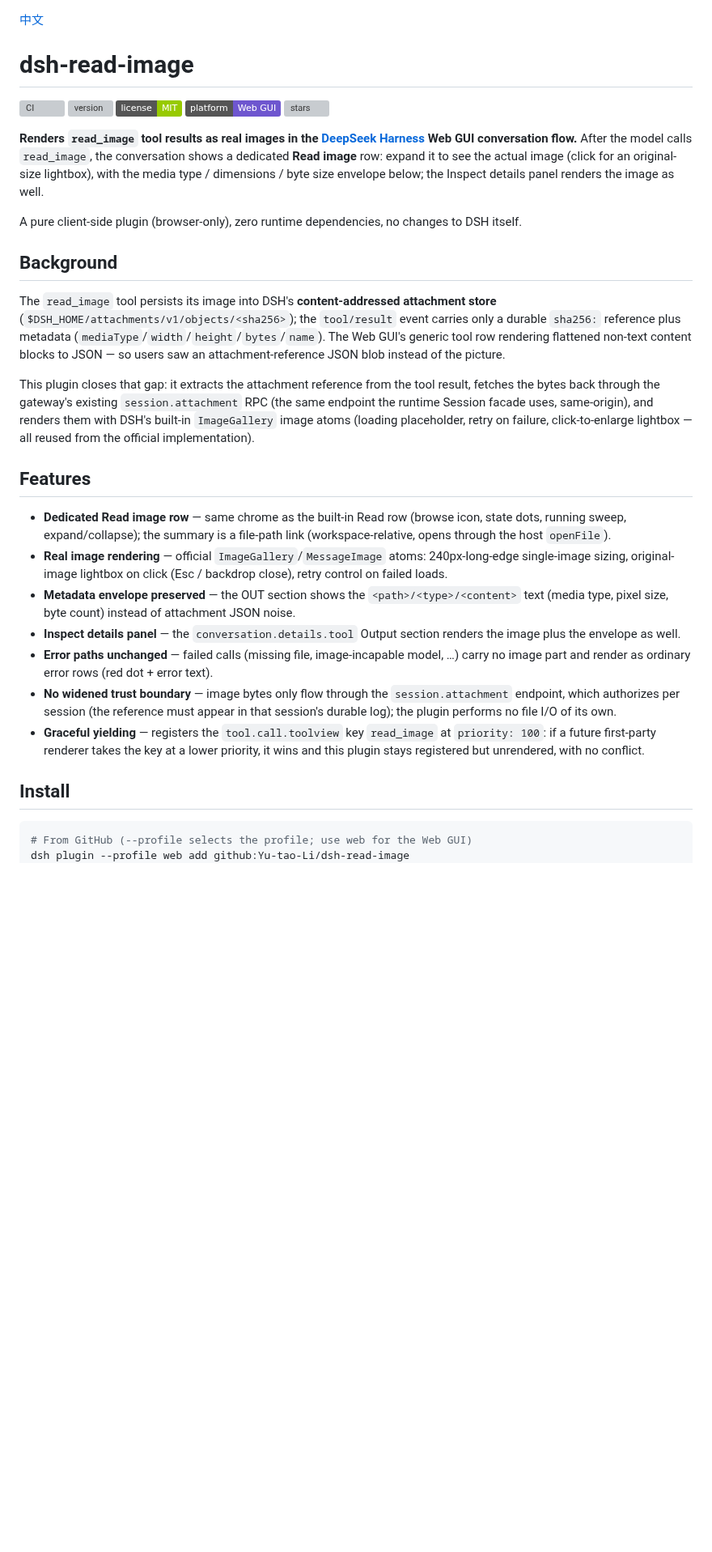
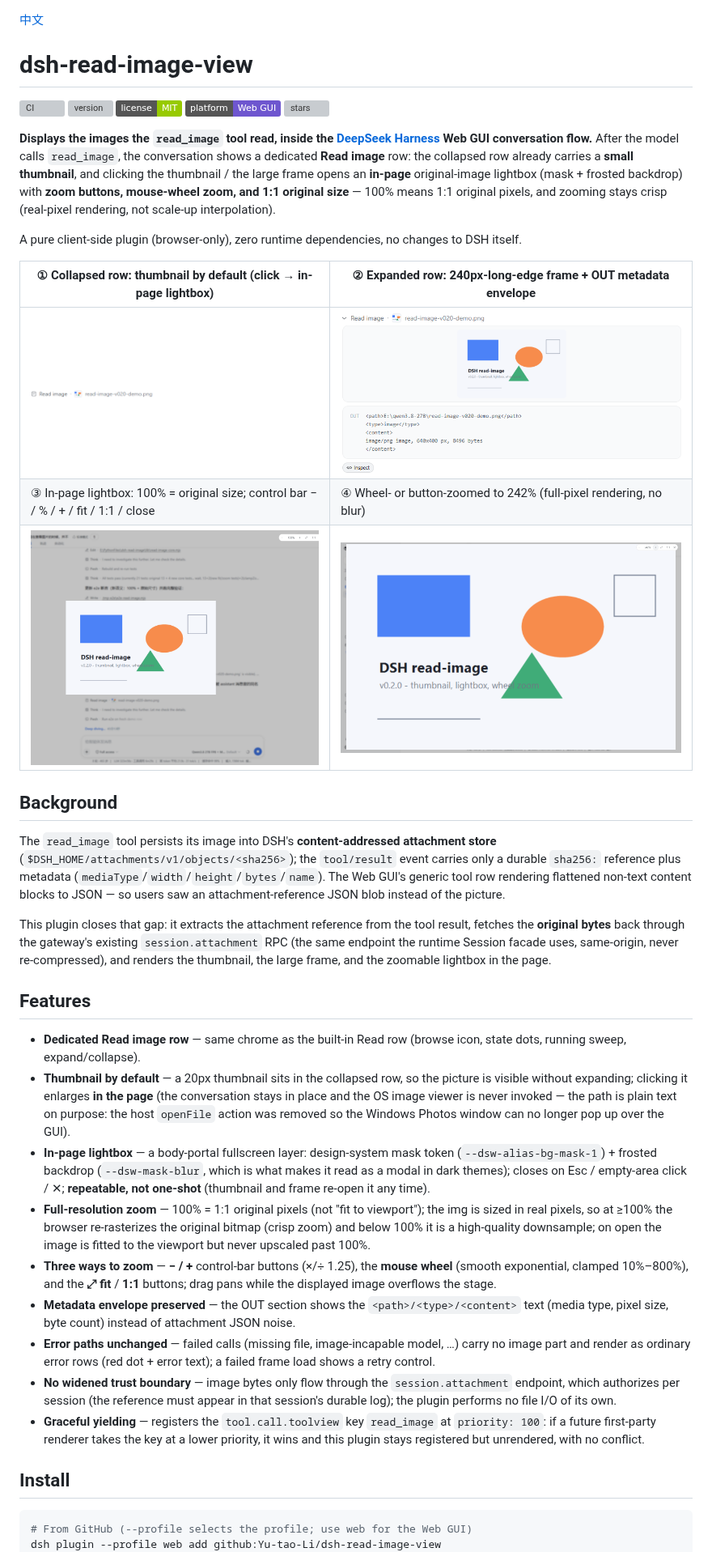
Before and after one commit to Yu-tao-Li/dsh-read-image-view, a Markdown page: README.en.md, the part around one of its changes. Shown at 81% size. Rendered like a GitHub page; pictures changed too: assets/screenshot-1.png, assets/screenshot-2.png, assets/screenshot-3.png (added); badges without logos; blank space fills up the shorter version; grey boxes are pictures that could not be loaded.

````diff
--- a/README.en.md
+++ b/README.en.md
@@ -1,4 +1,4 @@
 [中文](README.md)
 
-# dsh-read-image
+# dsh-read-image-view
 
@@ -10,21 +10,29 @@
 
-**Renders `read_image` tool results as real images in the [DeepSeek Harness](https://github.com/deepseek-ai/deepseek-harness) Web GUI conversation flow.** After the model calls `read_image`, the conversation shows a dedicated **Read image** row: expand it to see the actual image (click for an original-size lightbox), with the media type / dimensions / byte size envelope below; the Inspect details panel renders the image as well.
+**Displays the images the `read_image` tool read, inside the [DeepSeek Harness](https://github.com/deepseek-ai/deepseek-harness) Web GUI conversation flow.** After the model calls `read_image`, the conversation shows a dedicated **Read image** row: the collapsed row already carries a **small thumbnail**, and clicking the thumbnail / the large frame opens an **in-page** original-image lightbox (mask + frosted backdrop) with **zoom buttons, mouse-wheel zoom, and 1:1 original size** — 100% means 1:1 original pixels, and zooming stays crisp (real-pixel rendering, not scale-up interpolation).
 
 A pure client-side plugin (browser-only), zero runtime dependencies, no changes to DSH itself.
+
+| ① Collapsed row: thumbnail by default (click → in-page lightbox) | ② Expanded row: 240px-long-edge frame + OUT metadata envelope |
+|---|---|
+| ![1](assets/screenshot-1.png) | ![2](assets/screenshot-2.png) |
+| ③ In-page lightbox: 100% = original size; control bar − / % / + / fit / 1:1 / close | ④ Wheel- or button-zoomed to 242% (full-pixel rendering, no blur) |
+| ![3](assets/screenshot-3.png) | ![4](assets/screenshot-4.png) |
 
 ## Background
 
 The `read_image` tool persists its image into DSH's **content-addressed attachment store** (`$DSH_HOME/attachments/v1/objects/<sha256>`); the `tool/result` event carries only a durable `sha256:` reference plus metadata (`mediaType`/`width`/`height`/`bytes`/`name`). The Web GUI's generic tool row rendering flattened non-text content blocks to JSON — so users saw an attachment-reference JSON blob instead of the picture.
 
-This plugin closes that gap: it extracts the attachment reference from the tool result, fetches the bytes back through the gateway's existing `session.attachment` RPC (the same endpoint the runtime Session facade uses, same-origin), and renders them with DSH's built-in `ImageGallery` image atoms (loading placeholder, retry on failure, click-to-enlarge lightbox — all reused from the official implementation).
+This plugin closes that gap: it extracts the attachment reference from the tool result, fetches the **original bytes** back through the gateway's existing `session.attachment` RPC (the same endpoint the runtime Session facade uses, same-origin, never re-compressed), and renders the thumbnail, the large frame, and the zoomable lightbox in the page.
 
 ## Features
 
-- **Dedicated Read image row** — same chrome as the built-in Read row (browse icon, state dots, running sweep, expand/collapse); the summary is a file-path link (workspace-relative, opens through the host `openFile`).
-- **Real image rendering** — official `ImageGallery`/`MessageImage` atoms: 240px-long-edge single-image sizing, original-image lightbox on click (Esc / backdrop close), retry control on failed loads.
+- **Dedicated Read image row** — same chrome as the built-in Read row (browse icon, state dots, running sweep, expand/collapse).
+- **Thumbnail by default** — a 20px thumbnail sits in the collapsed row, so the picture is visible without expanding; clicking it enlarges **in the page** (the conversation stays in place and the OS image viewer is never invoked — the path is plain text on purpose: the host `openFile` action was removed so the Windows Photos window can no longer pop up over the GUI).
+- **In-page lightbox** — a body-portal fullscreen layer: design-system mask token (`--dsw-alias-bg-mask-1`) + frosted backdrop (`--dsw-mask-blur`, which is what makes it read as a modal in dark themes); closes on Esc / empty-area click / ✕; **repeatable, not one-shot** (thumbnail and frame re-open it any time).
+- **Full-resolution zoom** — 100% = 1:1 original pixels (not "fit to viewport"); the img is sized in real pixels, so at ≥100% the browser re-rasterizes the original bitmap (crisp zoom) and below 100% it is a high-quality downsample; on open the image is fitted to the viewport but never upscaled past 100%.
+- **Three ways to zoom** — **− / +** control-bar buttons (×/÷ 1.25), the **mouse wheel** (smooth exponential, clamped 10%–800%), and the **⤢ fit** / **1:1** buttons; drag pans while the displayed image overflows the stage.
 - **Metadata envelope preserved** — the OUT section shows the `<path>/<type>/<content>` text (media type, pixel size, byte count) instead of attachment JSON noise.
-- **Inspect details panel** — the `conversation.details.tool` Output section renders the image plus the envelope as well.
-- **Error paths unchanged** — failed calls (missing file, image-incapable model, …) carry no image part and render as ordinary error rows (red dot + error text).
+- **Error paths unchanged** — failed calls (missing file, image-incapable model, …) carry no image part and render as ordinary error rows (red dot + error text); a failed frame load shows a retry control.
 - **No widened trust boundary** — image bytes only flow through the `session.attachment` endpoint, which authorizes per session (the reference must appear in that session's durable log); the plugin performs no file I/O of its own.
 - **Graceful yielding** — registers the `tool.call.toolview` key `read_image` at `priority: 100`: if a future first-party renderer takes the key at a lower priority, it wins and this plugin stays registered but unrendered, with no conflict.
 
@@ -32,5 +40,5 @@ This plugin closes that gap: it extracts the attachment reference from the tool
 
 ```powershell
 # From GitHub (--profile selects the profile; use web for the Web GUI)
-dsh plugin --profile web add github:Yu-tao-Li/dsh-read-image
+dsh plugin --profile web add github:Yu-tao-Li/dsh-read-image-view
 # Or a local directory
````
Also changed, not shown: other parts of README.en.md (+18 -14 lines), PUBLISH.md (+10 -10 lines), README.md (+31 -23 lines), 12 other files.
